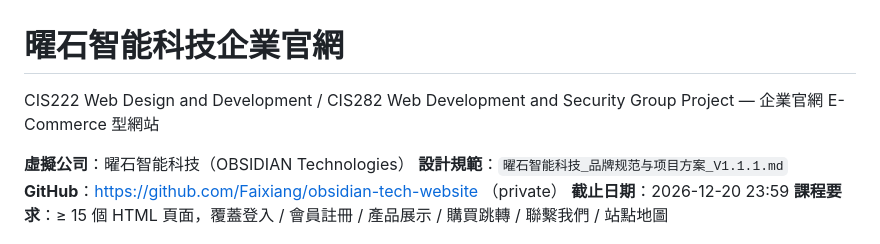
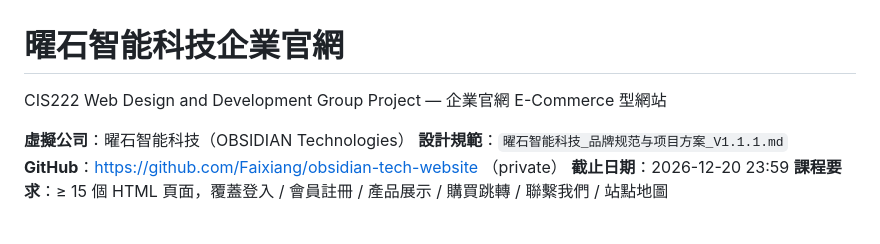
Before and after one commit to Faixiang/obsidian-tech-website, a Markdown page: README.md, the part around the change. Rendered like a GitHub page.

Commit message:
更新 README.md

```diff
--- a/README.md
+++ b/README.md
@@ -1,6 +1,6 @@
 # 曜石智能科技企業官網
 
-CIS222 Web Design and Development / CIS282 Web Development and Security
+CIS222 Web Design and Development
 Group Project — 企業官網 E-Commerce 型網站
 
 **虛擬公司**：曜石智能科技（OBSIDIAN Technologies）
```
